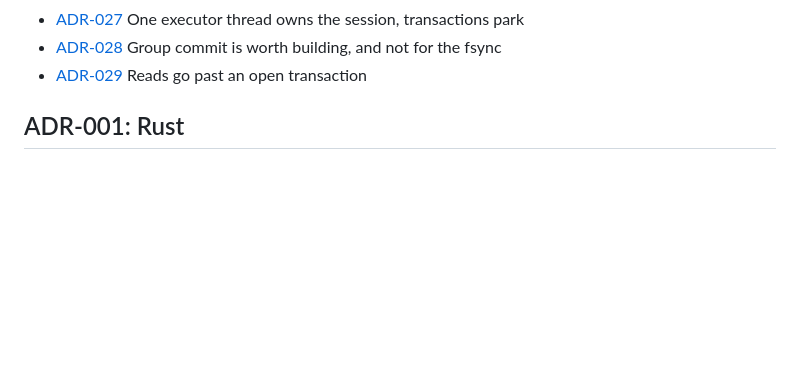
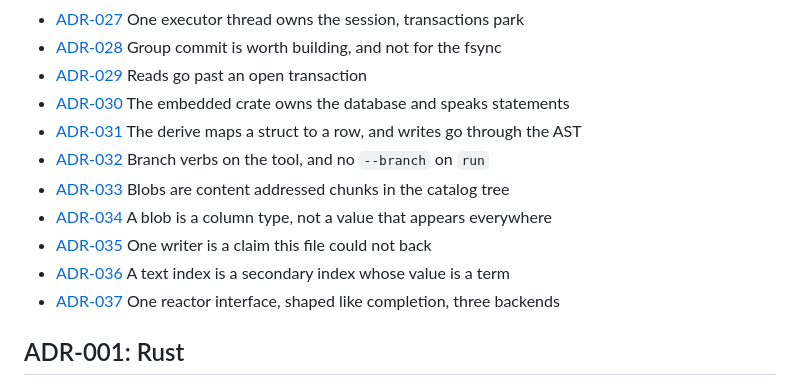
Before and after one commit to QuantyRoot/QuantyDatabase, a Markdown page: docs/DECISIONS.md, the part around one of its changes. Rendered like a GitHub page; blank space fills up the shorter version.

```diff
--- a/docs/DECISIONS.md
+++ b/docs/DECISIONS.md
@@ -35,6 +35,14 @@ project.)
 - [ADR-027](#adr-027-one-executor-thread-owns-the-session-transactions-park) One executor thread owns the session, transactions park
 - [ADR-028](#adr-028-group-commit-is-worth-building-and-not-for-the-fsync) Group commit is worth building, and not for the fsync
 - [ADR-029](#adr-029-reads-go-past-an-open-transaction) Reads go past an open transaction
+- [ADR-030](#adr-030-the-embedded-crate-owns-the-database-and-speaks-statements) The embedded crate owns the database and speaks statements
+- [ADR-031](#adr-031-the-derive-maps-a-struct-to-a-row-and-writes-go-through-the-ast) The derive maps a struct to a row, and writes go through the AST
+- [ADR-032](#adr-032-branch-verbs-on-the-tool-and-no---branch-on-run) Branch verbs on the tool, and no `--branch` on `run`
+- [ADR-033](#adr-033-blobs-are-content-addressed-chunks-in-the-catalog-tree) Blobs are content addressed chunks in the catalog tree
+- [ADR-034](#adr-034-a-blob-is-a-column-type-not-a-value-that-appears-everywhere) A blob is a column type, not a value that appears everywhere
+- [ADR-035](#adr-035-one-writer-is-a-claim-this-file-could-not-back) One writer is a claim this file could not back
+- [ADR-036](#adr-036-a-text-index-is-a-secondary-index-whose-value-is-a-term) A text index is a secondary index whose value is a term
+- [ADR-037](#adr-037-one-reactor-interface-shaped-like-completion-three-backends) One reactor interface, shaped like completion, three backends
 
 ## ADR-001: Rust
 
```
Also changed, not shown: other parts of docs/DECISIONS.md (+65 -0 lines).
